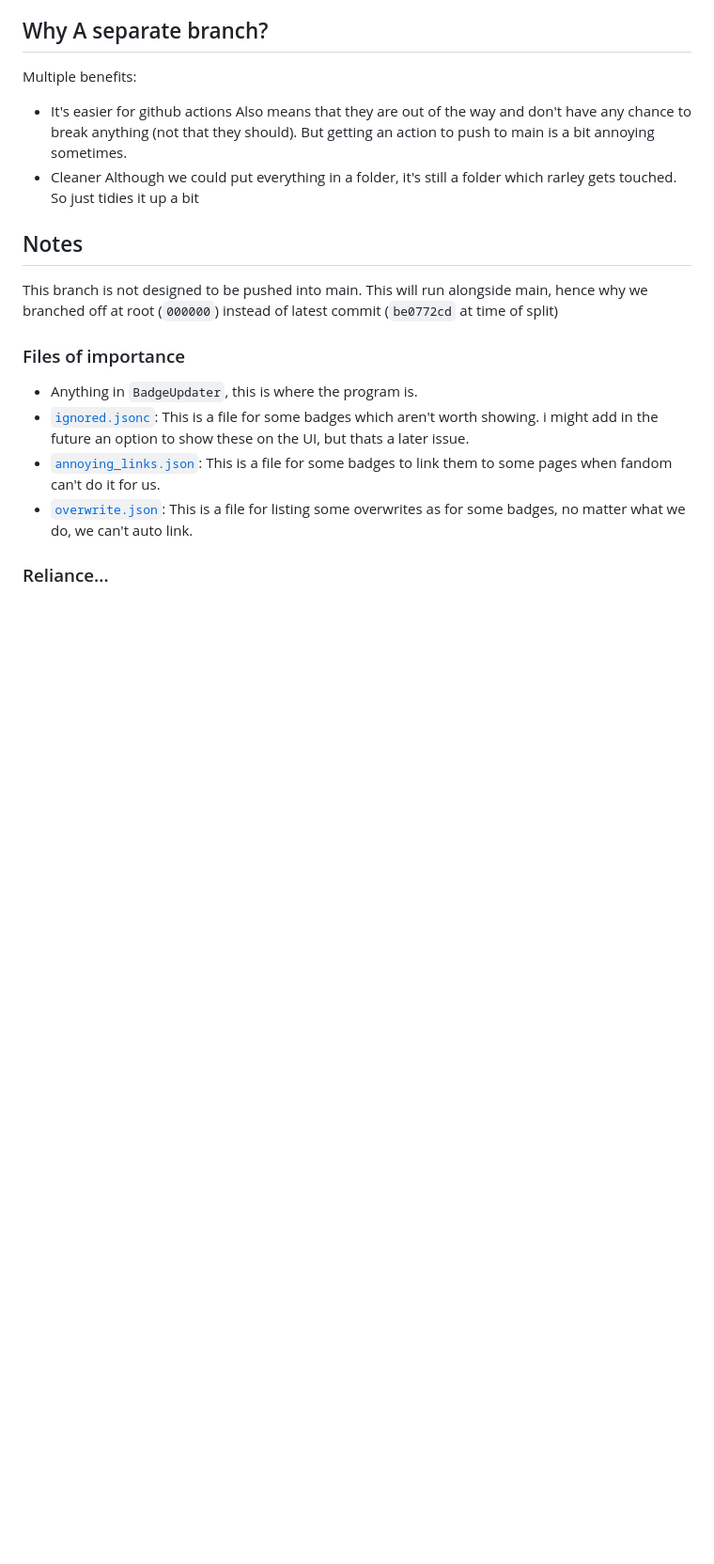
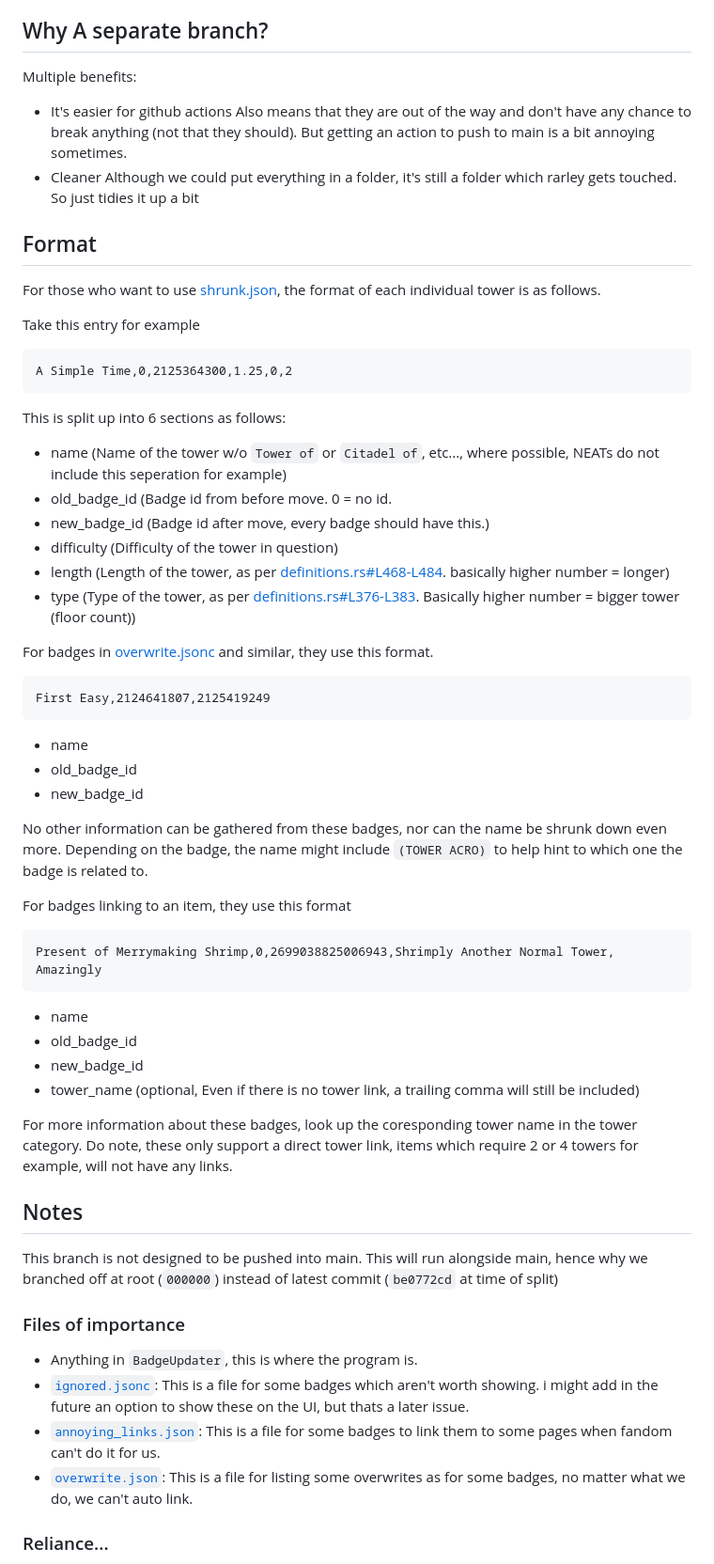
Before and after one commit to dragmine149/EToH, a Markdown page: README.md, the part around the change. Shown at 94% size. Drawn GitHub-style; blank space fills up the shorter version.

Commit message:
Added information on format for shrunk.json

````diff
--- a/README.md
+++ b/README.md
@@ -10,6 +10,44 @@ Multiple benefits:
   Also means that they are out of the way and don't have any chance to break anything (not that they should). But getting an action to push to main is a bit annoying sometimes.
 - Cleaner
   Although we could put everything in a folder, it's still a folder which rarley gets touched. So just tidies it up a bit
+
+## Format
+For those who want to use [shrunk.json](./shrunk.json), the format of each individual tower is as follows.
+
+Take this entry for example
+```
+A Simple Time,0,2125364300,1.25,0,2
+```
+This is split up into 6 sections as follows:
+- name (Name of the tower w/o `Tower of` or `Citadel of`, etc..., where possible, NEATs do not include this seperation for example)
+- old_badge_id (Badge id from before move. 0 = no id.
+- new_badge_id (Badge id after move, every badge should have this.)
+- difficulty (Difficulty of the tower in question)
+- length (Length of the tower, as per [definitions.rs#L468-L484](https://github.com/dragmine149/EToH/blob/ac5d1d477dbcc1b97042eb55664c64bf862f99da/BadgeUpdater/src/definitions.rs#L468-L484). basically higher number = longer)
+- type (Type of the tower, as per [definitions.rs#L376-L383](https://github.com/dragmine149/EToH/blob/ac5d1d477dbcc1b97042eb55664c64bf862f99da/BadgeUpdater/src/definitions.rs#L376-L383). Basically higher number = bigger tower (floor count))
+
+For badges in [overwrite.jsonc](./overwrite.jsonc) and similar, they use this format.
+```
+First Easy,2124641807,2125419249
+```
+- name
+- old_badge_id
+- new_badge_id
+
+No other information can be gathered from these badges, nor can the name be shrunk down even more.
+Depending on the badge, the name might include `(TOWER ACRO)` to help hint to which one the badge is related to.
+
+For badges linking to an item, they use this format
+```
+Present of Merrymaking Shrimp,0,2699038825006943,Shrimply Another Normal Tower, Amazingly
+```
+- name
+- old_badge_id
+- new_badge_id
+- tower_name (optional, Even if there is no tower link, a trailing comma will still be included)
+
+For more information about these badges, look up the coresponding tower name in the tower category.
+Do note, these only support a direct tower link, items which require 2 or 4 towers for example, will not have any links.
 
 ## Notes
 This branch is not designed to be pushed into main. This will run alongside main, hence why we branched off at root (`000000`) instead of latest commit (`be0772cd` at time of split)
````
